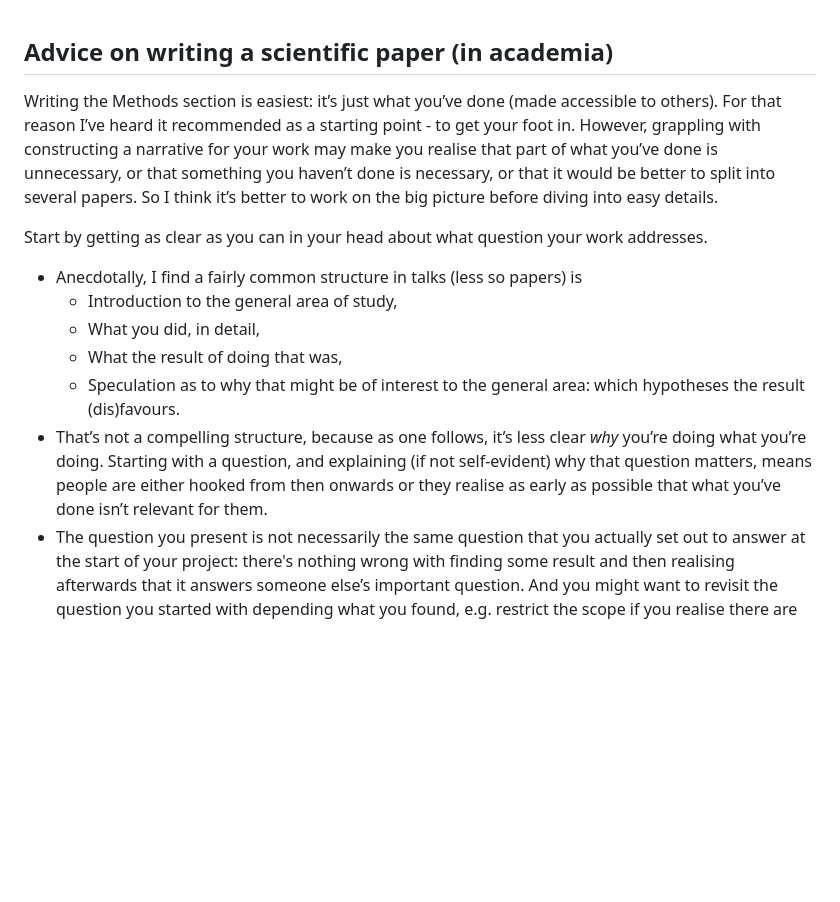
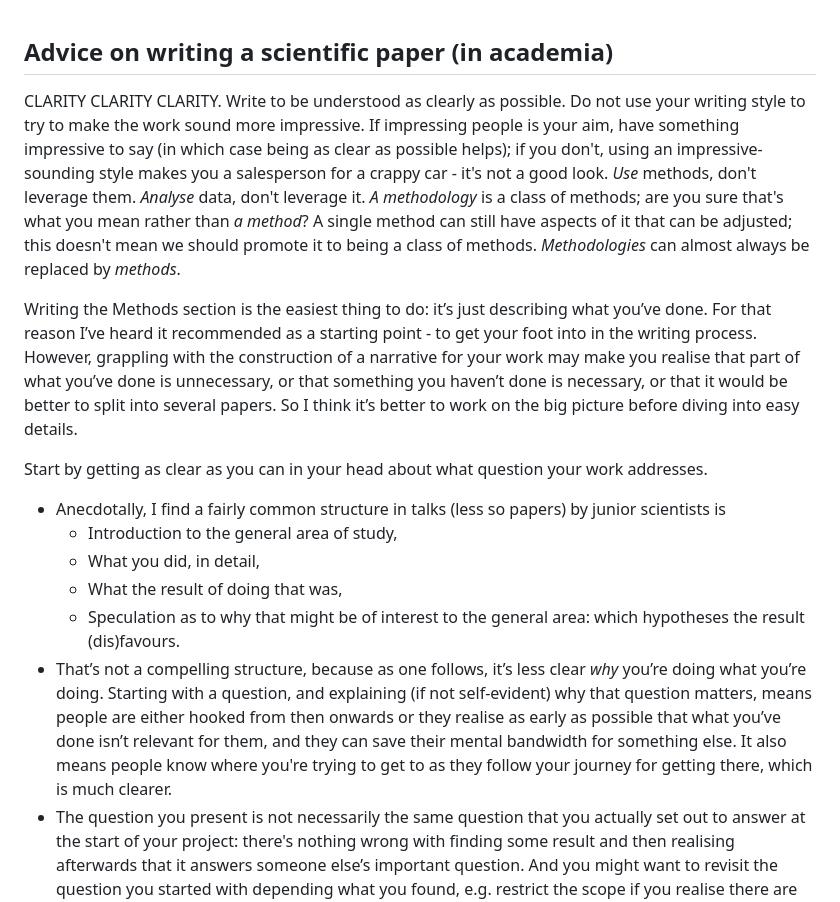
Before and after one commit to ChrisHIV/teaching, a Markdown page: other_topics/advice_for_writing_a_scientific_paper.MD, the part around the change. GitHub-like rendering; blank space fills up the shorter version.

```diff
--- a/other_topics/advice_for_writing_a_scientific_paper.MD
+++ b/other_topics/advice_for_writing_a_scientific_paper.MD
@@ -1,14 +1,29 @@
 ## Advice on writing a scientific paper (in academia)
 
-Writing the Methods section is easiest: it’s just what you’ve done (made accessible to others). For that reason I’ve heard it recommended as a starting point - to get your foot in. However, grappling with constructing a narrative for your work may make you realise that part of what you’ve done is unnecessary, or that something you haven’t done is necessary, or that it would be better to split into several papers. So I think it’s better to work on the big picture before diving into easy details.
+CLARITY CLARITY CLARITY.
+Write to be understood as clearly as possible.
+Do not use your writing style to try to make the work sound more impressive.
+If impressing people is your aim, have something impressive to say (in which case being as clear as possible helps); if you don't, using an impressive-sounding style makes you a salesperson for a crappy car - it's not a good look.
+_Use_ methods, don't leverage them.
+_Analyse_ data, don't leverage it.
+_A methodology_ is a class of methods; are you sure that's what you mean rather than _a method_?
+A single method can still have aspects of it that can be adjusted; this doesn't mean we should promote it to being a class of methods.
+_Methodologies_ can almost always be replaced by _methods_.
+
+Writing the Methods section is the easiest thing to do: it’s just describing what you’ve done.
+For that reason I’ve heard it recommended as a starting point - to get your foot into in the writing process.
+However, grappling with the construction of a narrative for your work may make you realise that part of what you’ve done is unnecessary, or that something you haven’t done is necessary, or that it would be better to split into several papers.
+So I think it’s better to work on the big picture before diving into easy details.
 
 Start by getting as clear as you can in your head about what question your work addresses.
-* Anecdotally, I find a fairly common structure in talks (less so papers) is
+* Anecdotally, I find a fairly common structure in talks (less so papers) by junior scientists is
   * Introduction to the general area of study,
   * What you did, in detail,
   * What the result of doing that was,
   * Speculation as to why that might be of interest to the general area: which hypotheses the result (dis)favours.
-* That’s not a compelling structure, because as one follows, it’s less clear _why_ you’re doing what you’re doing. Starting with a question, and explaining (if not self-evident) why that question matters, means people are either hooked from then onwards or they realise as early as possible that what you’ve done isn’t relevant for them.
+* That’s not a compelling structure, because as one follows, it’s less clear _why_ you’re doing what you’re doing.
+Starting with a question, and explaining (if not self-evident) why that question matters, means people are either hooked from then onwards or they realise as early as possible that what you’ve done isn’t relevant for them, and they can save their mental bandwidth for something else.
+It also means people know where you're trying to get to as they follow your journey for getting there, which is much clearer.
 * The question you present is not necessarily the same question that you actually set out to answer at the start of your project: there's nothing wrong with finding some result and then realising afterwards that it answers someone else’s important question. And you might want to revisit the question you started with depending what you found, e.g. restrict the scope if you realise there are problems with generalisability.
 * I feel (I am perhaps biased) that an exception to this question-focussed approach is when you discover a thing that exists (or existed) that wasn’t known to exist, e.g. a [viral variant](https://www.beehive.ox.ac.uk/hiv-lineage) with certain properties, or a volcano, or an ancient language. There’s not necessarily an obvious question preceding such findings. One could try to shoehorn any finding into this exception, e.g. “I discovered that there exists a statistically significant correlation between variables x and y in my data,” but the fact that you could do something doesn't mean you should. Generally, people are interested in what you find in your data only to the extent that we can generalise from it to something bigger. Which means e.g. considering whether the data you started with was a good thing to start with for the question in hand. So it's better not to shoehorn but to challenge oneself to construct a question to which one’s findings provide a reasonable answer (such as does actionable thing X cause desirable outcome Y).
 
```
